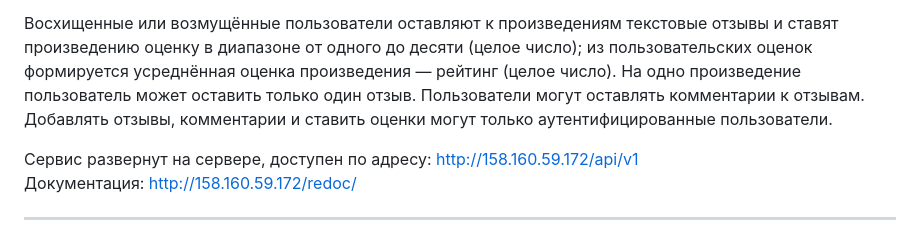
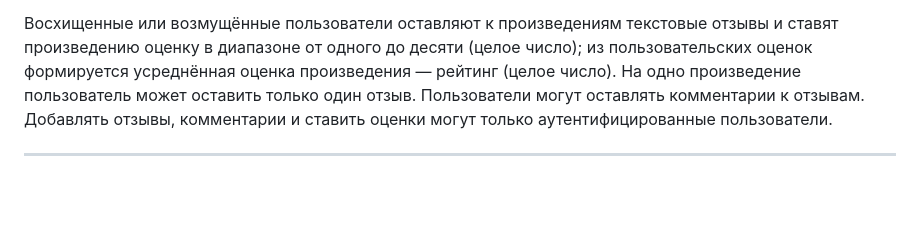
Before and after one commit to mikepavlos/yamdb_final, a Markdown page: README.md, the part around the change. GitHub-like rendering; blank space fills up the shorter version.

```diff
--- a/README.md
+++ b/README.md
@@ -12,9 +12,6 @@
 На одно произведение пользователь может оставить только один отзыв.
 Пользователи могут оставлять комментарии к отзывам.
 Добавлять отзывы, комментарии и ставить оценки могут только аутентифицированные пользователи.
-
-Сервис развернут на сервере, доступен по адресу: http://158.160.59.172/api/v1
-Документация: http://158.160.59.172/redoc/
 
 ---
 
```
